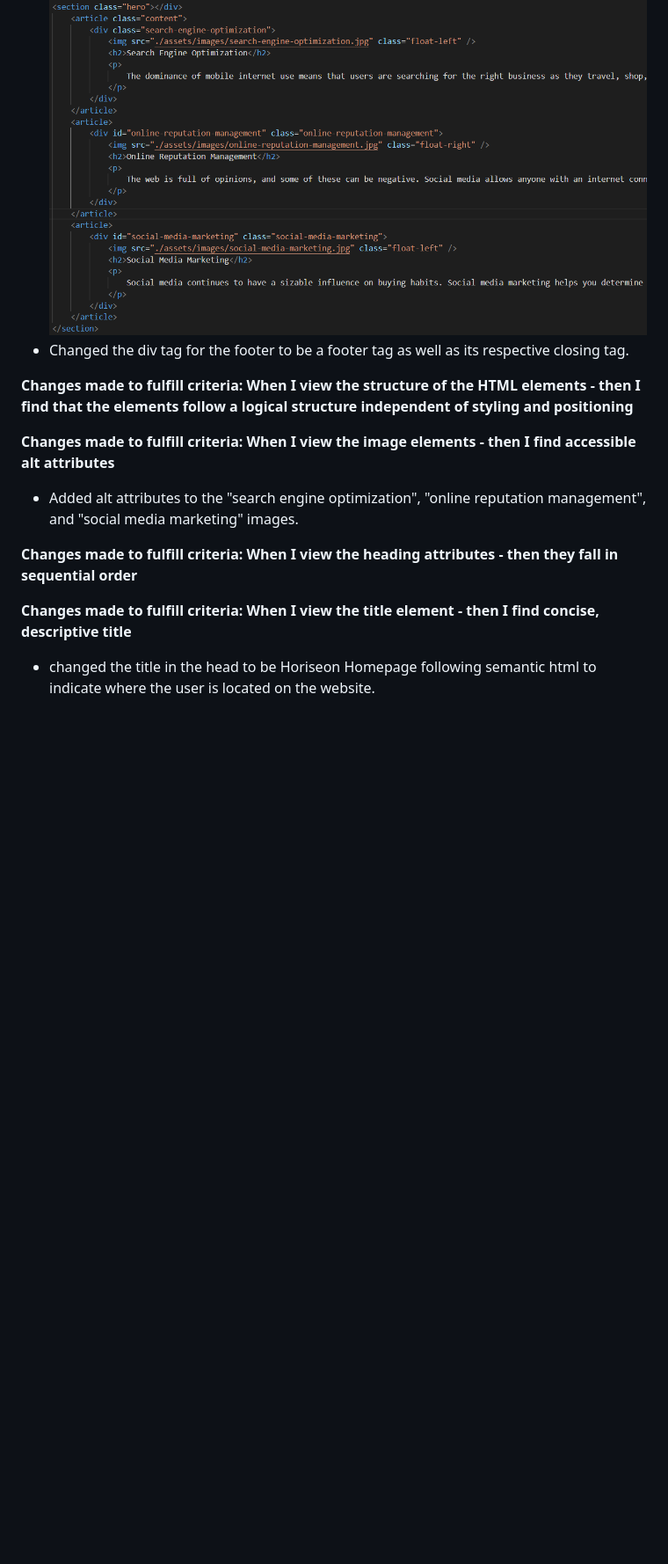
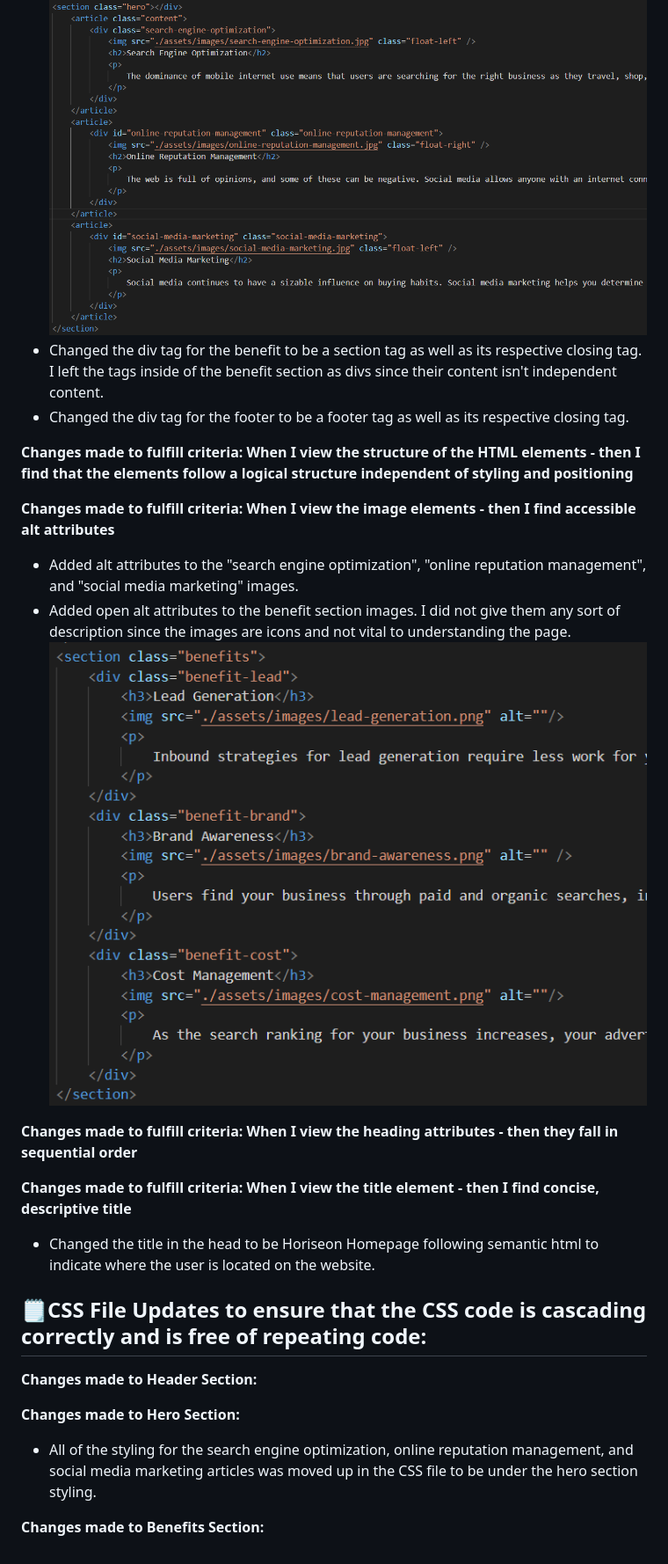
Before and after one commit to hollenbebe08/B.Griffith-Module-1-Challenge, a Markdown page: README.md, the part around the change printed below. Shown: that part at 88% size. Drawn GitHub-style; pictures changed too: screenshots/screenshot-three.png (added); blank space fills up the shorter version.

```diff
--- a/README.md
+++ b/README.md
@@ -23,14 +22,39 @@
 * Changed the div tag for the hero to be a section tag and moved the closing tag for the section to it's appropriate spot at the bottom of the code block.
 * Changed the tags for the "search engine optimization", "online reputation management", and "social media marketing" content blocks to article tags and added respective closing tags.
 ![alt text](./screenshots/screenshot-two.png)
+* Changed the div tag for the benefit to be a section tag as well as its respective closing tag. I left the tags inside of the benefit section as divs since their content isn't independent content.
 * Changed the div tag for the footer to be a footer tag as well as its respective closing tag.
 
-**Changes made to fulfill criteria: When I view the structure of the HTML elements - then I find that the elements follow a logical structure independent of styling and positioning**
+</br>
+</br>
 
-**Changes made to fulfill criteria: When I view the image elements - then I find accessible alt attributes**
+**Changes made to fulfill criteria: When I view the structure of the HTML elements - then I find that the elements follow a logical structure independent of styling and positioning** </br>
+
+</br>
+</br>
+
+**Changes made to fulfill criteria: When I view the image elements - then I find accessible alt attributes** </br>
 * Added alt attributes to the "search engine optimization", "online reputation management", and "social media marketing" images.
+* Added open alt attributes to the benefit section images. I did not give them any sort of description since the images are icons and not vital to understanding the page.
+![alt text](./screenshots/screenshot-three.png)
 
-**Changes made to fulfill criteria: When I view the heading attributes - then they fall in sequential order**
+</br>
+</br>
 
-**Changes made to fulfill criteria: When I view the title element - then I find concise, descriptive title**
-* changed the title in the head to be Horiseon Homepage following semantic html to indicate where the user is located on the website.
+**Changes made to fulfill criteria: When I view the heading attributes - then they fall in sequential order** </br>
+
+</br>
+</br>
+
+**Changes made to fulfill criteria: When I view the title element - then I find concise, descriptive title** </br>
+* Changed the title in the head to be Horiseon Homepage following semantic html to indicate where the user is located on the website.
+
+## 🗒️CSS File Updates to ensure that the CSS code is cascading correctly and is free of repeating code:
+
+**Changes made to Header Section:**
+
+**Changes made to Hero Section:**
+
+* All of the styling for the search engine optimization, online reputation management, and social media marketing articles was moved up in the CSS file to be under the hero section styling.
+
+**Changes made to Benefits Section:**
```
Also changed, not shown: other parts of README.md (+1 -2 lines), 2 other files.
